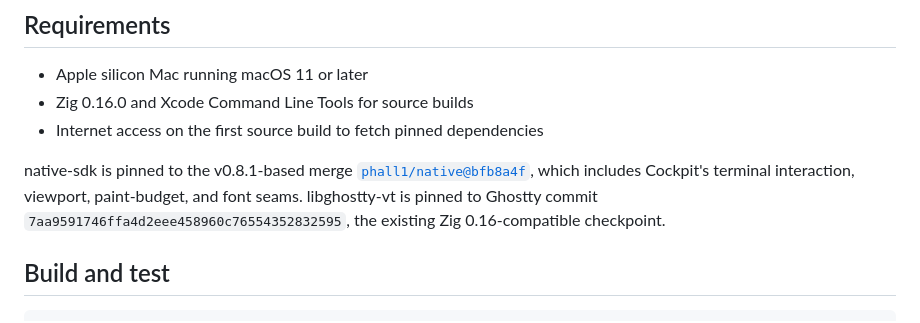
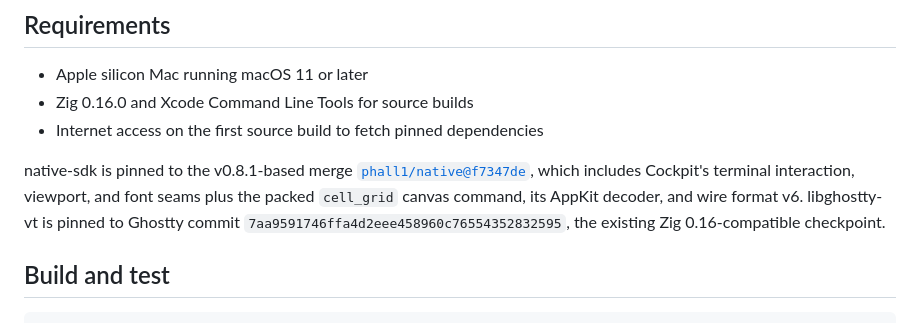
Before and after one commit to no-phux/phux-cockpit, a Markdown page: README.md, the part around one of its changes. Rendered like a GitHub page.

```diff
--- a/README.md
+++ b/README.md
@@ -128,9 +195,10 @@ menu command and keyboard shortcut; direct tab dragging is not claimed.
 - Internet access on the first source build to fetch pinned dependencies
 
 native-sdk is pinned to the v0.8.1-based merge
-[`phall1/native@bfb8a4f`](https://github.com/phall1/native/commit/bfb8a4f0a5aa208e4b87b8bbcbd50600416db563),
-which includes Cockpit's terminal interaction, viewport, paint-budget, and font
-seams. libghostty-vt is pinned
+[`phall1/native@f7347de`](https://github.com/phall1/native/commit/f7347de1c607dcbe4e4f06dddd172fcf3f9d0507),
+which includes Cockpit's terminal interaction, viewport, and font seams plus the
+packed `cell_grid` canvas command, its AppKit decoder, and wire format v6.
+libghostty-vt is pinned
 to Ghostty commit `7aa9591746ffa4d2eee458960c76554352832595`, the existing
 Zig 0.16-compatible checkpoint.
 
```
Also changed, not shown: other parts of README.md (+130 -50 lines).
